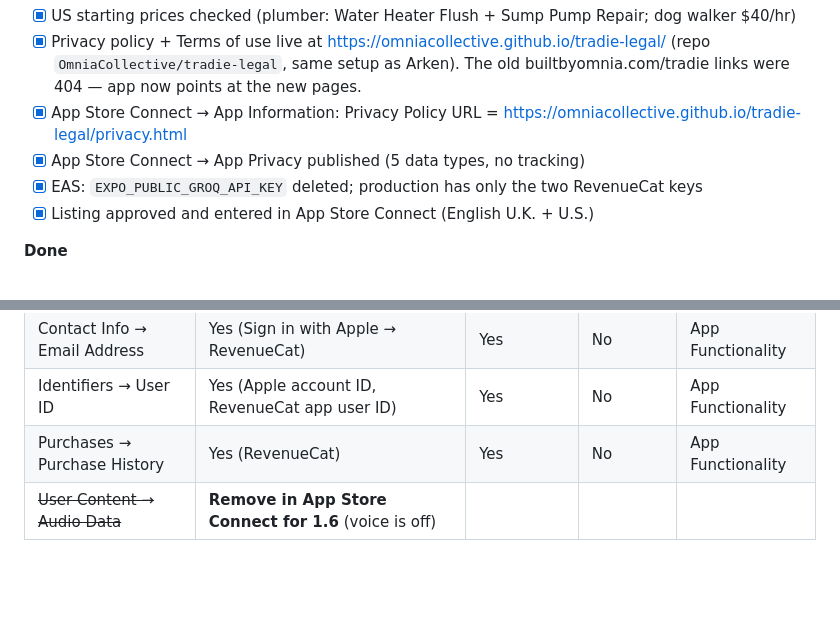
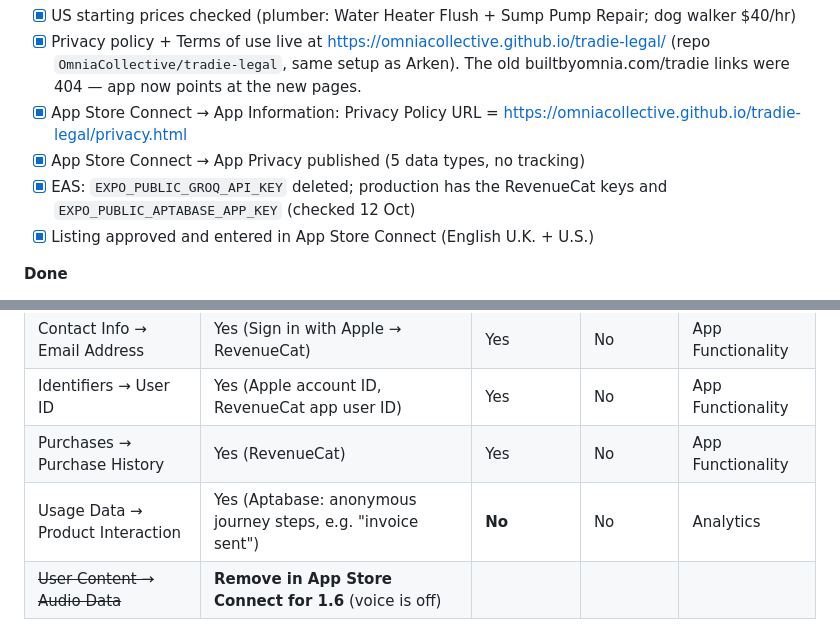
Before and after one commit to OmniaCollective/tradie-mobile, a Markdown page: Tradie-2026-02-07/release/v1.6.0.md, 2 parts joined by grey strips. Rendered like a GitHub page; blank space fills up the shorter version.

Commit message:
Release doc: App Privacy adds anonymous usage data (Aptabase); EAS vars checked
Co-Authored-By: Claude Opus 5.5 <noreply@anthropic.com>

```diff
--- a/Tradie-2026-02-07/release/v1.6.0.md
+++ b/Tradie-2026-02-07/release/v1.6.0.md
@@ -27,7 +27,7 @@ Status (6 Oct 2026): rebuilt on the approved brand system, with Sign in with App
 - [x] Privacy policy + Terms of use live at https://omniacollective.github.io/tradie-legal/ (repo `OmniaCollective/tradie-legal`, same setup as Arken). The old builtbyomnia.com/tradie links were 404 — app now points at the new pages.
 - [x] App Store Connect → App Information: Privacy Policy URL = https://omniacollective.github.io/tradie-legal/privacy.html
 - [x] App Store Connect → App Privacy published (5 data types, no tracking)
-- [x] EAS: `EXPO_PUBLIC_GROQ_API_KEY` deleted; production has only the two RevenueCat keys
+- [x] EAS: `EXPO_PUBLIC_GROQ_API_KEY` deleted; production has the RevenueCat keys and `EXPO_PUBLIC_APTABASE_APP_KEY` (checked 12 Oct)
 - [x] Listing approved and entered in App Store Connect (English U.K. + U.S.)
 
 **Done**
@@ -205,6 +205,7 @@ Add **English (U.S.)** as a second localization in App Store Connect (App Inform
 | Contact Info → Email Address | Yes (Sign in with Apple → RevenueCat) | Yes | No | App Functionality |
 | Identifiers → User ID | Yes (Apple account ID, RevenueCat app user ID) | Yes | No | App Functionality |
 | Purchases → Purchase History | Yes (RevenueCat) | Yes | No | App Functionality |
+| Usage Data → Product Interaction | Yes (Aptabase: anonymous journey steps, e.g. "invoice sent") | **No** | No | Analytics |
 | ~~User Content → Audio Data~~ | **Remove in App Store Connect for 1.6** (voice is off) | | | |
 
 Everything else: **Not collected.** Jobs, customers, invoices, expenses, photos and calendar stay on the phone, and postcodes for drive times are used in real time only and not kept, so they don't count as collected. Audio is listed to be safe even though it isn't kept.
```
